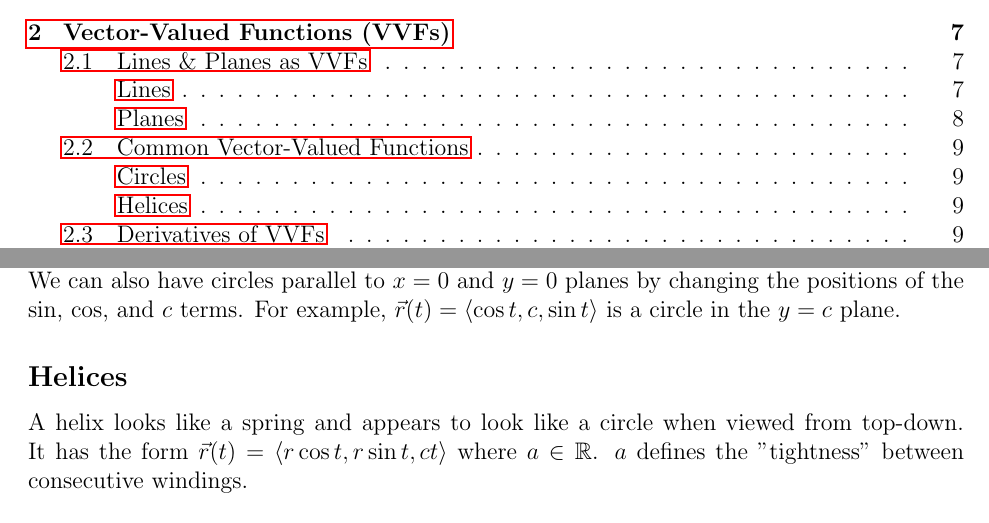
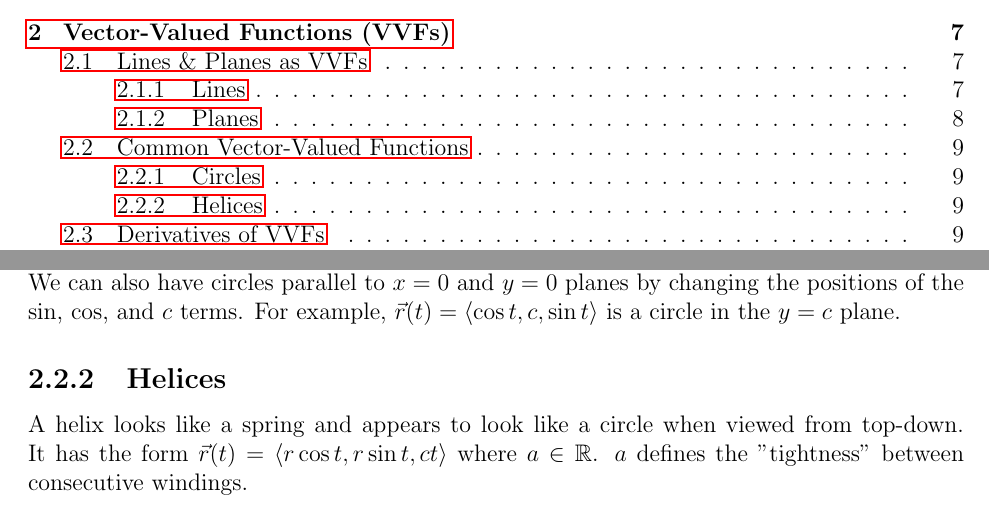
Before and after one commit to wmboyles/Math-Summaries, a LaTeX book (multiCalc/main.tex): two parts of pages 2 and 14 of 71, joined at a grey line, cut so that both start at the same text. Compiled offline with pdfLaTeX.

Commit message:
Update multicalc table of contents number depth
This brings that setup in line with the table of contents setup for the
other summaries.

```diff
--- a/multiCalc/main.tex
+++ b/multiCalc/main.tex
@@ -1,7 +1,10 @@
 \documentclass[oneside, 12pt]{book}
 
-\setcounter{tocdepth}{3} % TOC should label down to subsubsections
-\setcounter{secnumdepth}{1} % TOC should not number further than a section number
+% ------------------------------------------------------------------------------
+% Setup for table of contents
+\setcounter{tocdepth}{3} 	% TOC should label down to subsubsections
+\setcounter{secnumdepth}{2}	% TOC should not number further than a subsection number
+% ------------------------------------------------------------------------------
 
 \usepackage[english]{babel}
 \usepackage{amsfonts, amsmath, amsthm}	% For properly formatting symbols, theorems, lemmas, and definitions
```
Also changed, not shown: multiCalc/main.pdf.
